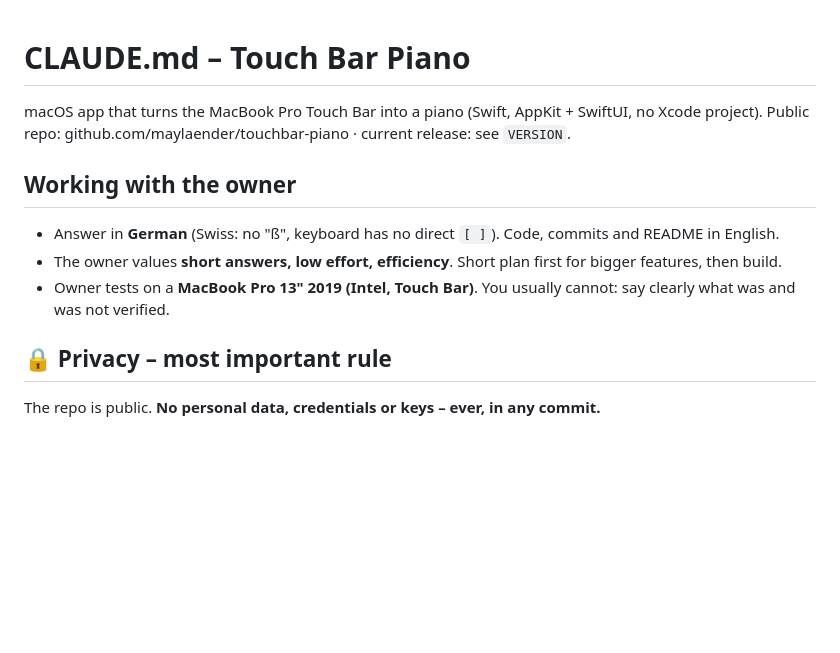
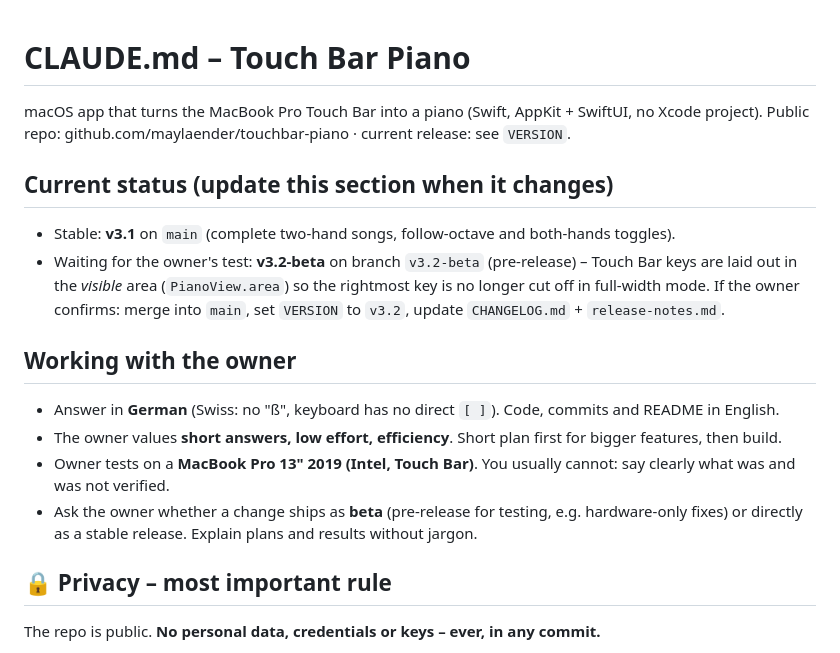
Before and after one commit to maylaender/touchbar-piano, a Markdown page: CLAUDE.md, the part around one of its changes. GitHub-like rendering; blank space fills up the shorter version.

```diff
--- a/CLAUDE.md
+++ b/CLAUDE.md
@@ -3,10 +3,18 @@
 macOS app that turns the MacBook Pro Touch Bar into a piano (Swift, AppKit + SwiftUI, no Xcode project).
 Public repo: github.com/maylaender/touchbar-piano · current release: see `VERSION`.
 
+## Current status (update this section when it changes)
+- Stable: **v3.1** on `main` (complete two-hand songs, follow-octave and both-hands toggles).
+- Waiting for the owner's test: **v3.2-beta** on branch `v3.2-beta` (pre-release) – Touch Bar keys are laid out in
+  the *visible* area (`PianoView.area`) so the rightmost key is no longer cut off in full-width mode.
+  If the owner confirms: merge into `main`, set `VERSION` to `v3.2`, update `CHANGELOG.md` + `release-notes.md`.
+
 ## Working with the owner
 - Answer in **German** (Swiss: no "ß", keyboard has no direct `[ ]`). Code, commits and README in English.
 - The owner values **short answers, low effort, efficiency**. Short plan first for bigger features, then build.
 - Owner tests on a **MacBook Pro 13" 2019 (Intel, Touch Bar)**. You usually cannot: say clearly what was and was not verified.
+- Ask the owner whether a change ships as **beta** (pre-release for testing, e.g. hardware-only fixes) or directly as
+  a stable release. Explain plans and results without jargon.
 
 ## 🔒 Privacy – most important rule
 The repo is public. **No personal data, credentials or keys – ever, in any commit.**
```
Also changed, not shown: other parts of CLAUDE.md (+16 -7 lines), docs/hero.png, 2 other files.
